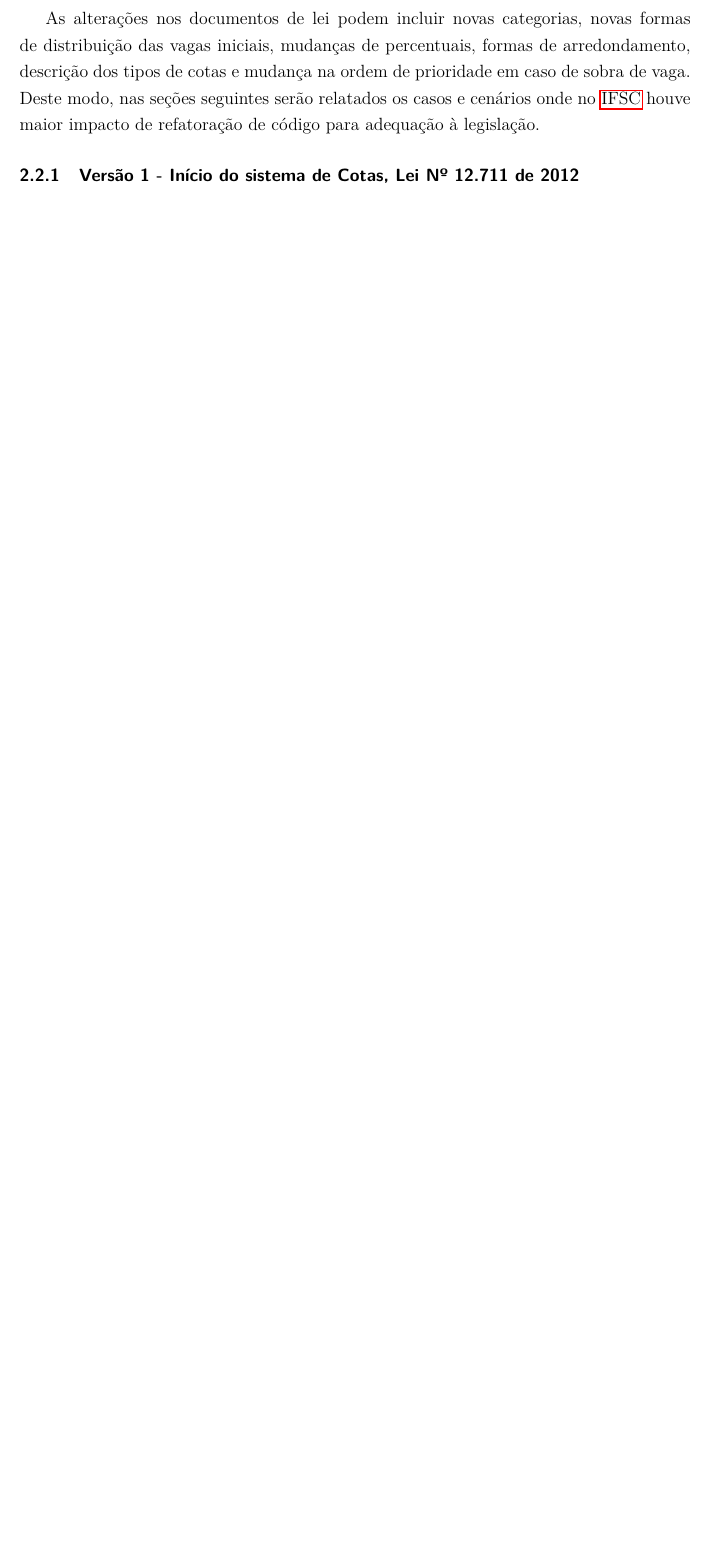
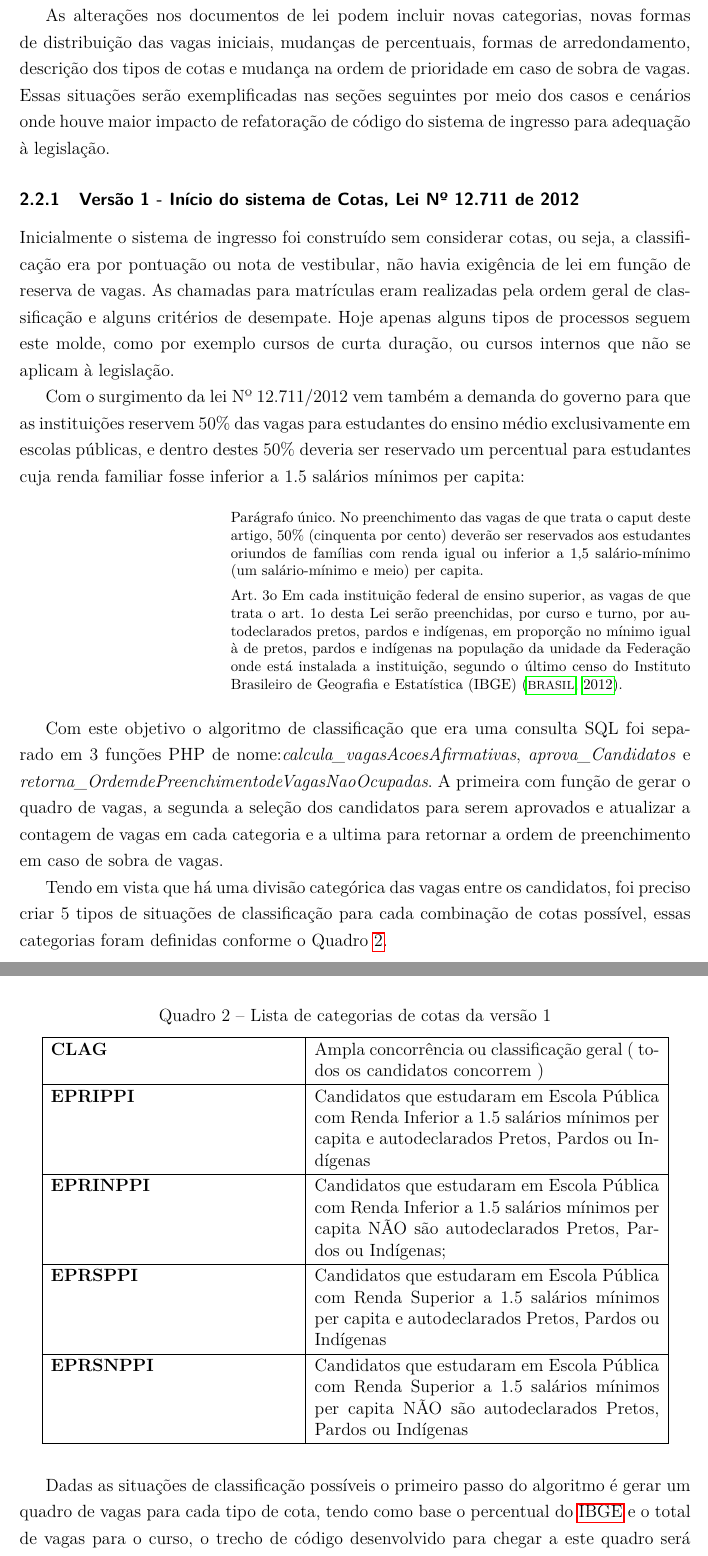
Before and after one commit to estrazulas/DSL-Classifica-o-Sistema-Cotas, a LaTeX thesis (main.tex, which reads chapters/sistemaingresso_versoes/historicoversoes.tex, chapters/sistemaingresso_versoes/quadros/quadro_categoriasv1.tex, others/acronimos.tex): part of page 20 of 24 before the commit and two parts of pages 20 and 21 of 25 after it, the two joined at a grey line, cut so that both start at the same text, the shorter picture padded with empty space. Compiled offline with pdfLaTeX.

Commit message:
inicio da descrição da versão 1

```diff
--- a/chapters/introducao/historicoversoes.tex
+++ b/chapters/sistemaingresso_versoes/historicoversoes.tex
@@ -64,9 +37,27 @@ anterior, nos termos do art. 10 desta Portaria. \cite{portarianr9}
 
 Ao final do processo de classificação é gerada uma lista de candidatos aprovados, incluindo a classificação geral e a classificação na respectiva categoria de cota, por fim esta lista é enviada ao sistema acadêmico para que os candidatos possam realizar a matrícula e entregar a documentação necessária.
 
-As alterações nos documentos de lei podem incluir novas categorias, novas formas de distribuição das vagas iniciais, mudanças de percentuais, formas de arredondamento, descrição dos tipos de cotas e mudança na ordem de prioridade em caso de sobra de vaga. Deste modo, nas seções seguintes serão relatados os casos e cenários onde no \gls{IFSC} houve maior impacto de refatoração de código para adequação à legislação.
+As alterações nos documentos de lei podem incluir novas categorias, novas formas de distribuição das vagas iniciais, mudanças de percentuais, formas de arredondamento, descrição dos tipos de cotas e mudança na ordem de prioridade em caso de sobra de vagas. Essas situações serão exemplificadas nas seções seguintes por meio dos casos e cenários onde houve maior impacto de refatoração de código do sistema de ingresso para adequação à legislação.
 
 
 \subsection{Versão 1 - Início do sistema de Cotas, Lei Nº 12.711 de 2012}
 \label{versao1}
 
+Inicialmente o sistema de ingresso foi construído sem considerar cotas, ou seja, a classificação era por pontuação ou nota de vestibular, não havia exigência de lei em função de reserva de vagas. As chamadas para matrículas eram realizadas pela ordem geral de classificação e alguns critérios de desempate. Hoje apenas alguns tipos de processos seguem este molde, como por exemplo cursos de curta duração, ou cursos internos que não se aplicam à legislação.
+
+Com o surgimento da lei Nº 12.711/2012 vem também a demanda do governo para que as instituições reservem 50\% das vagas para estudantes do ensino médio exclusivamente em escolas públicas, e dentro destes 50\% deveria ser reservado um percentual para estudantes cuja renda familiar fosse inferior a 1.5 salários mínimos per capita:
+
+\begin{citacao}
+Parágrafo único.  No preenchimento das vagas de que trata o caput deste artigo, 50\% (cinquenta por cento) deverão ser reservados aos estudantes oriundos de famílias com renda igual ou inferior a 1,5 salário-mínimo (um salário-mínimo e meio) per capita.
+
+Art. 3o  Em cada instituição federal de ensino superior, as vagas de que trata o art. 1o desta Lei serão preenchidas, por curso e turno, por autodeclarados pretos, pardos e indígenas, em proporção no mínimo igual à de pretos, pardos e indígenas na população da unidade da Federação onde está instalada a instituição, segundo o último censo do Instituto Brasileiro de Geografia e Estatística (IBGE) \cite{leicotas}.
+\end{citacao}
+
+Com este objetivo o algoritmo de classificação que era uma consulta SQL foi separado em 3 funções PHP de nome:\textit{calcula\_vagasAcoesAfirmativas}, \textit{aprova\_Candidatos} e \textit{retorna\_OrdemdePreenchimentodeVagasNaoOcupadas}.  A primeira com função de gerar o quadro de vagas, a segunda a seleção dos candidatos para serem aprovados e atualizar a contagem de vagas em cada categoria e a ultima para retornar a ordem de preenchimento em caso de sobra de vagas.
+
+Tendo em vista que há uma divisão categórica das vagas entre os candidatos, foi preciso criar 5 tipos de situações de classificação para cada combinação de cotas possível, essas categorias foram definidas conforme o Quadro \ref{quadro_categoriasv1}.
+
+\input{chapters/sistemaingresso_versoes/quadros/quadro_categoriasv1.tex}
+
+\newpage
+Dadas as situações de classificação possíveis o primeiro passo do algoritmo é gerar um quadro de vagas para cada tipo de cota, tendo como base o percentual do \gls{IBGE} e o total de vagas para o curso, o trecho de código desenvolvido para chegar a este quadro será apresentado no
--- /dev/null
+++ b/chapters/sistemaingresso_versoes/quadros/quadro_categoriasv1.tex
@@ -0,0 +1,30 @@
+\begin{quadro}
+\caption{Lista de categorias de cotas da versão 1}
+\label{quadro_categoriasv1}
+\centering
+\begin{tabular}{ l l }
+   \cline{1-1}\cline{2-2}
+    \multicolumn{1}{|p{5.850cm}|}{\textbf{CLAG}} &
+    \multicolumn{1}{p{8.217cm}|}{Ampla concorrência ou classificação geral
+( todos os candidatos concorrem )}
+  \\
+   \cline{1-1}\cline{2-2}
+    \multicolumn{1}{|p{5.850cm}|}{\textbf{EPRIPPI}} &
+    \multicolumn{1}{p{8.217cm}|}{Candidatos que estudaram em Escola Pública com Renda Inferior a 1.5 salários mínimos per capita e autodeclarados Pretos, Pardos ou Indígenas}
+  \\
+   \cline{1-1}\cline{2-2}
+    \multicolumn{1}{|p{5.850cm}|}{\textbf{EPRINPPI}} &
+    \multicolumn{1}{p{8.217cm}|}{Candidatos que estudaram em Escola Pública com Renda Inferior a 1.5 salários mínimos per capita NÃO são autodeclarados Pretos, Pardos ou Indígenas; }
+  \\
+   \cline{1-1}\cline{2-2}
+    \multicolumn{1}{|p{5.850cm}|}{\textbf{EPRSPPI}} &
+    \multicolumn{1}{p{8.217cm}|}{Candidatos que estudaram em Escola Pública com Renda Superior a 1.5 salários mínimos per capita e autodeclarados Pretos, Pardos ou Indígenas}
+  \\
+   \cline{1-1}\cline{2-2}
+    \multicolumn{1}{|p{5.850cm}|}{\textbf{EPRSNPPI}} &
+    \multicolumn{1}{p{8.217cm}|}{Candidatos que estudaram em Escola Pública com Renda Superior a 1.5 salários mínimos per capita NÃO são autodeclarados Pretos, Pardos ou Indígenas}
+  \\
+  \hline
+
+ \end{tabular}
+\end{quadro}
--- a/others/acronimos.tex
+++ b/others/acronimos.tex
@@ -7,3 +7,5 @@
 \newacronym{JOVIAL}{JOVIAL}{Jules Own Version of the International Algorithmic Language}
 \newacronym{MVC}{MVC}{Model View Controller}
 \newacronym{IBGE}{IBGE}{Instituto Brasileiro de Geografia e Estatística}
+\newacronym{ENEM}{ENEM}{Exame Nacional do Ensino Médio}
+\newacronym{SISU}{SISU}{Sistema de Seleção Unificada}
--- a/packages.tex
+++ b/packages.tex
@@ -4,7 +4,7 @@
 \usepackage{inconsolata}
 \usepackage{listings}
 
-\lstset{language=Java,
+\lstset{language=PHP,
 basicstyle=\ttfamily\scriptsize,
 %basicstyle=\ttfamily,
 keywordstyle=\color{javapurple}\bfseries,
```
Also changed, not shown: chapters/sistemaingresso_versoes/quadros/quadro_dados_gerais_git.tex (added, +29 -0 lines), references.bib (+1 -3 lines), summary.tex (+1 -1 lines), chapters/sistemaingresso_versoes/historicoversoes.tex (42 more changed lines), 1 other file.
